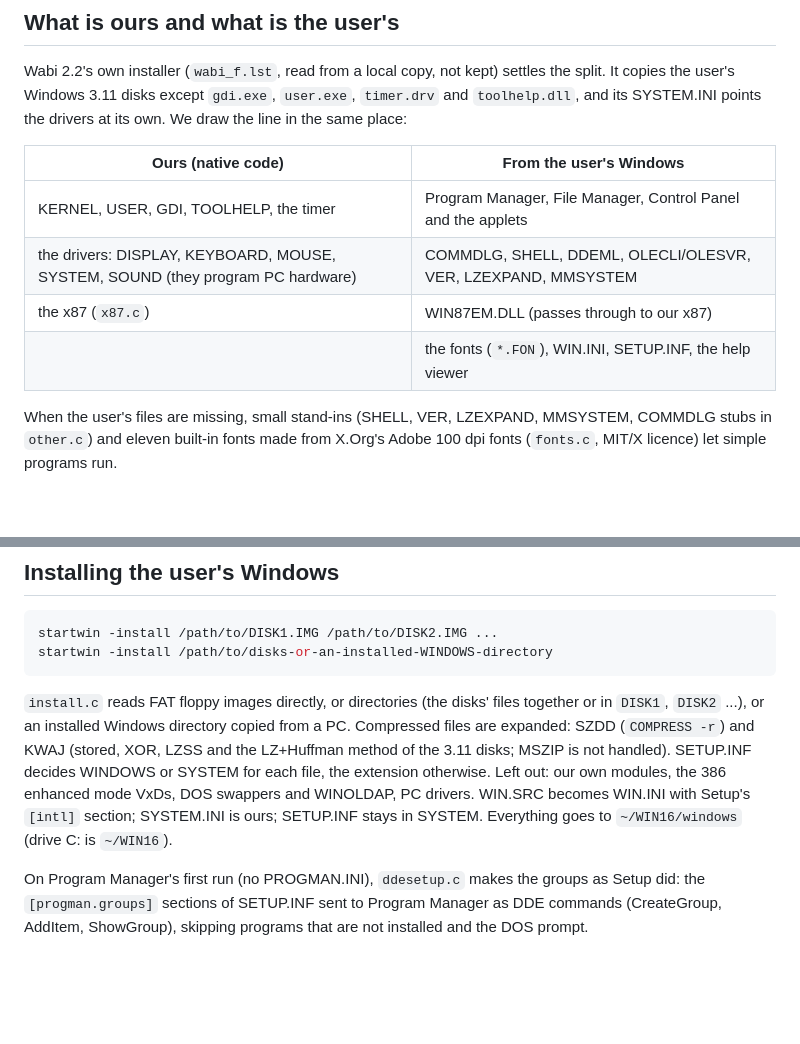
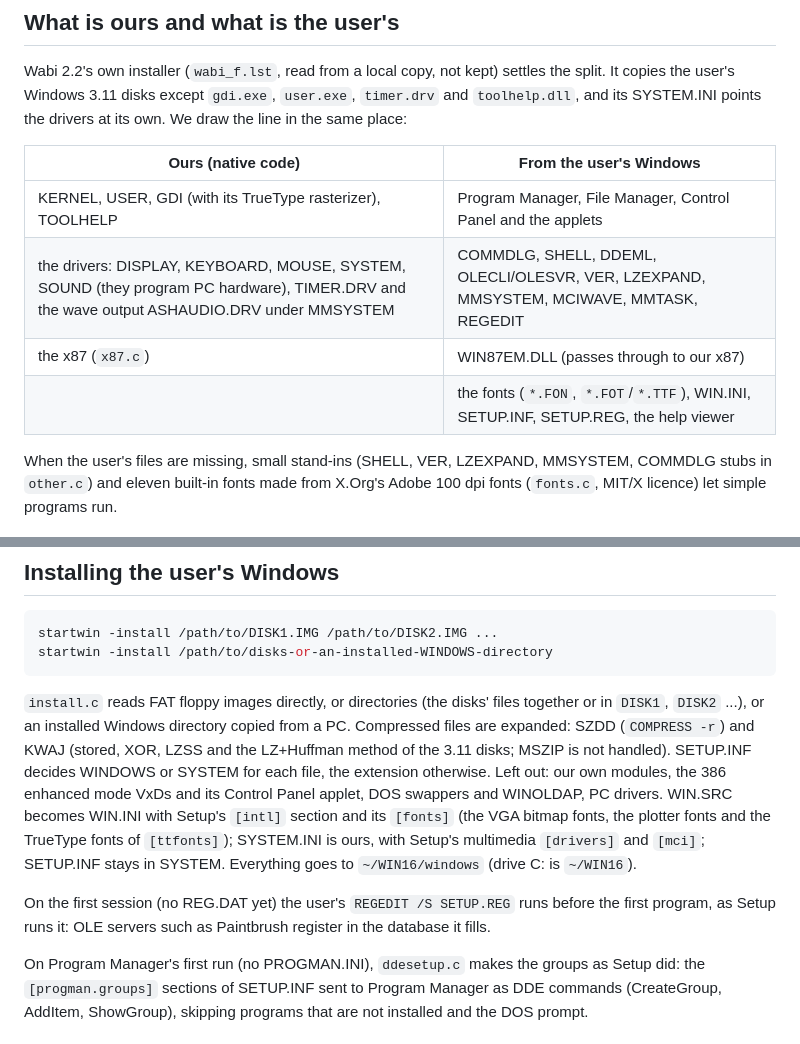
Before and after one commit to kdedon/ashnazag, a Markdown page: docs/win16-design.md, 2 parts joined by grey strips. Drawn GitHub-style; blank space fills up the shorter version.

```diff
--- a/docs/win16-design.md
+++ b/docs/win16-design.md
@@ -21,10 +21,10 @@ points the drivers at its own. We draw the line in the same place:
 
 | Ours (native code) | From the user's Windows |
 |---|---|
-| KERNEL, USER, GDI, TOOLHELP, the timer | Program Manager, File Manager, Control Panel and the applets |
-| the drivers: DISPLAY, KEYBOARD, MOUSE, SYSTEM, SOUND (they program PC hardware) | COMMDLG, SHELL, DDEML, OLECLI/OLESVR, VER, LZEXPAND, MMSYSTEM |
+| KERNEL, USER, GDI (with its TrueType rasterizer), TOOLHELP | Program Manager, File Manager, Control Panel and the applets |
+| the drivers: DISPLAY, KEYBOARD, MOUSE, SYSTEM, SOUND (they program PC hardware), TIMER.DRV and the wave output ASHAUDIO.DRV under MMSYSTEM | COMMDLG, SHELL, DDEML, OLECLI/OLESVR, VER, LZEXPAND, MMSYSTEM, MCIWAVE, MMTASK, REGEDIT |
 | the x87 (`x87.c`) | WIN87EM.DLL (passes through to our x87) |
-| | the fonts (`*.FON`), WIN.INI, SETUP.INF, the help viewer |
+| | the fonts (`*.FON`, `*.FOT`/`*.TTF`), WIN.INI, SETUP.INF, SETUP.REG, the help viewer |
 
 When the user's files are missing, small stand-ins (SHELL, VER, LZEXPAND,
 MMSYSTEM, COMMDLG stubs in `other.c`) and eleven built-in fonts made from
@@ -44,9 +44,16 @@ directory copied from a PC. Compressed files are expanded: SZDD (`COMPRESS
 -r`) and KWAJ (stored, XOR, LZSS and the LZ+Huffman method of the 3.11
 disks; MSZIP is not handled). SETUP.INF decides WINDOWS or SYSTEM for each
 file, the extension otherwise. Left out: our own modules, the 386 enhanced
-mode VxDs, DOS swappers and WINOLDAP, PC drivers. WIN.SRC becomes WIN.INI
-with Setup's `[intl]` section; SYSTEM.INI is ours; SETUP.INF stays in SYSTEM.
-Everything goes to `~/WIN16/windows` (drive C: is `~/WIN16`).
+mode VxDs and its Control Panel applet, DOS swappers and WINOLDAP, PC
+drivers. WIN.SRC becomes WIN.INI with Setup's `[intl]` section and its
+`[fonts]` (the VGA bitmap fonts, the plotter fonts and the TrueType fonts
+of `[ttfonts]`); SYSTEM.INI is ours, with Setup's multimedia `[drivers]`
+and `[mci]`; SETUP.INF stays in SYSTEM. Everything goes to `~/WIN16/windows`
+(drive C: is `~/WIN16`).
+
+On the first session (no REG.DAT yet) the user's `REGEDIT /S SETUP.REG`
+runs before the first program, as Setup runs it: OLE servers such as
+Paintbrush register in the database it fills.
 
 On Program Manager's first run (no PROGMAN.INI), `ddesetup.c` makes the
 groups as Setup did: the `[progman.groups]` sections of SETUP.INF sent to
```
Also changed, not shown: other parts of docs/win16-design.md (+51 -25 lines).
